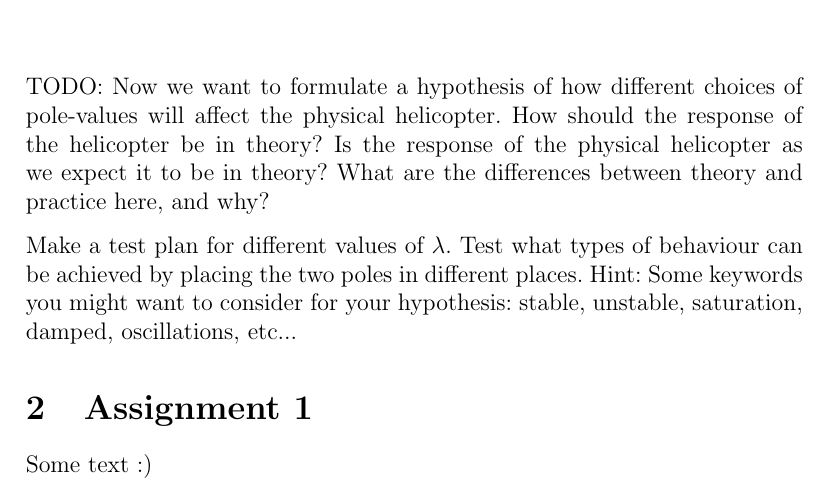
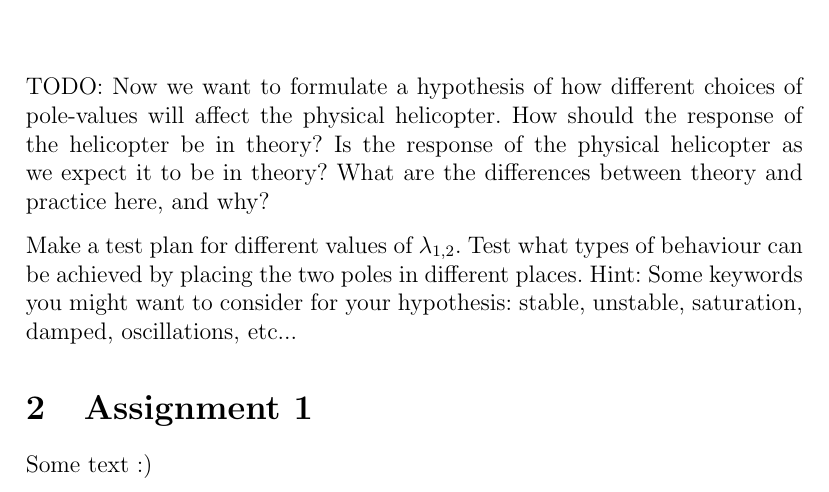
Before and after one commit to theodorklauritzen/TTK4115_Helikopter_lab, a LaTeX document (rapport/main.tex, which reads rapport/preparation1.tex): part of page 4 of 4, cut so that both start at the same text. Compiled offline with pdfLaTeX.

Commit message:
small fix

```diff
--- a/rapport/preparation1.tex
+++ b/rapport/preparation1.tex
@@ -84,5 +84,5 @@ How should the response of the helicopter be in theory?
 Is the response of the physical helicopter as we expect it to be in theory?
 What are the differences between theory and practice here, and why?
 
-Make a test plan for different values of $\lambda$. Test what types of behaviour can be achieved by placing the two poles in different places.
+Make a test plan for different values of $\lambda_{1,2}$. Test what types of behaviour can be achieved by placing the two poles in different places.
 Hint: Some keywords you might want to consider for your hypothesis: stable, unstable, saturation, damped, oscillations, etc...
```
